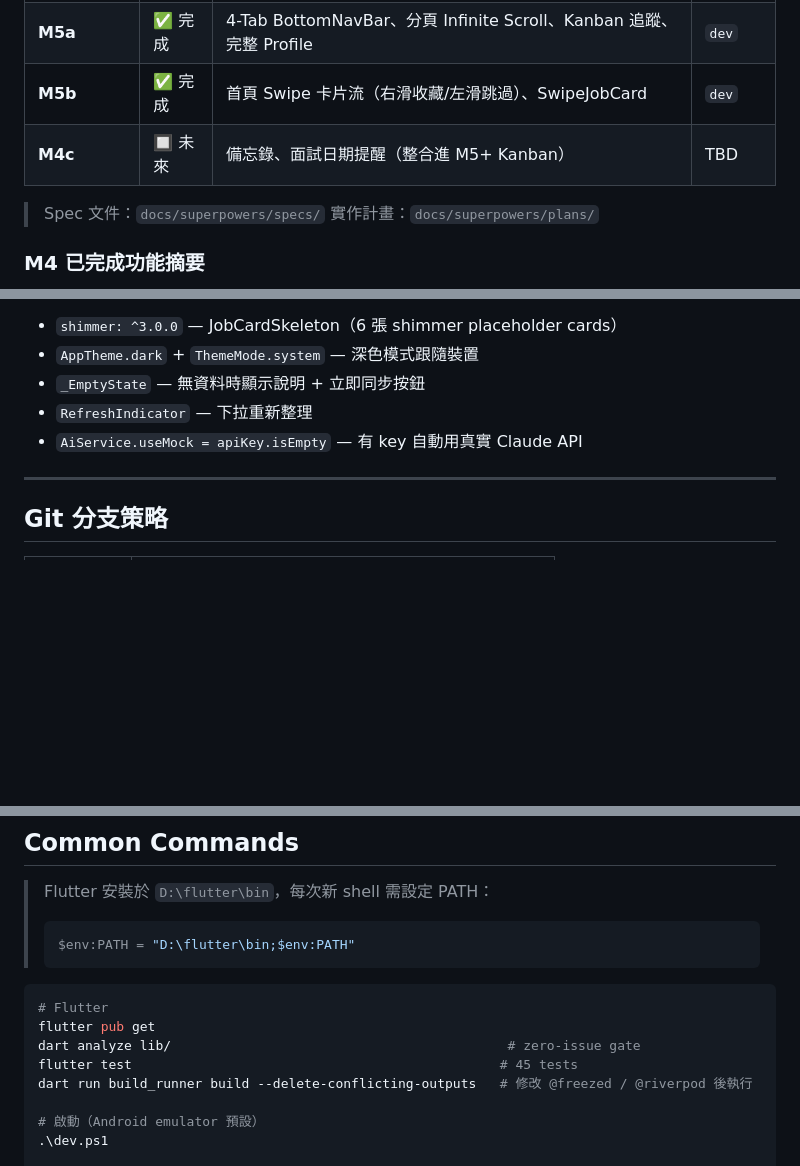
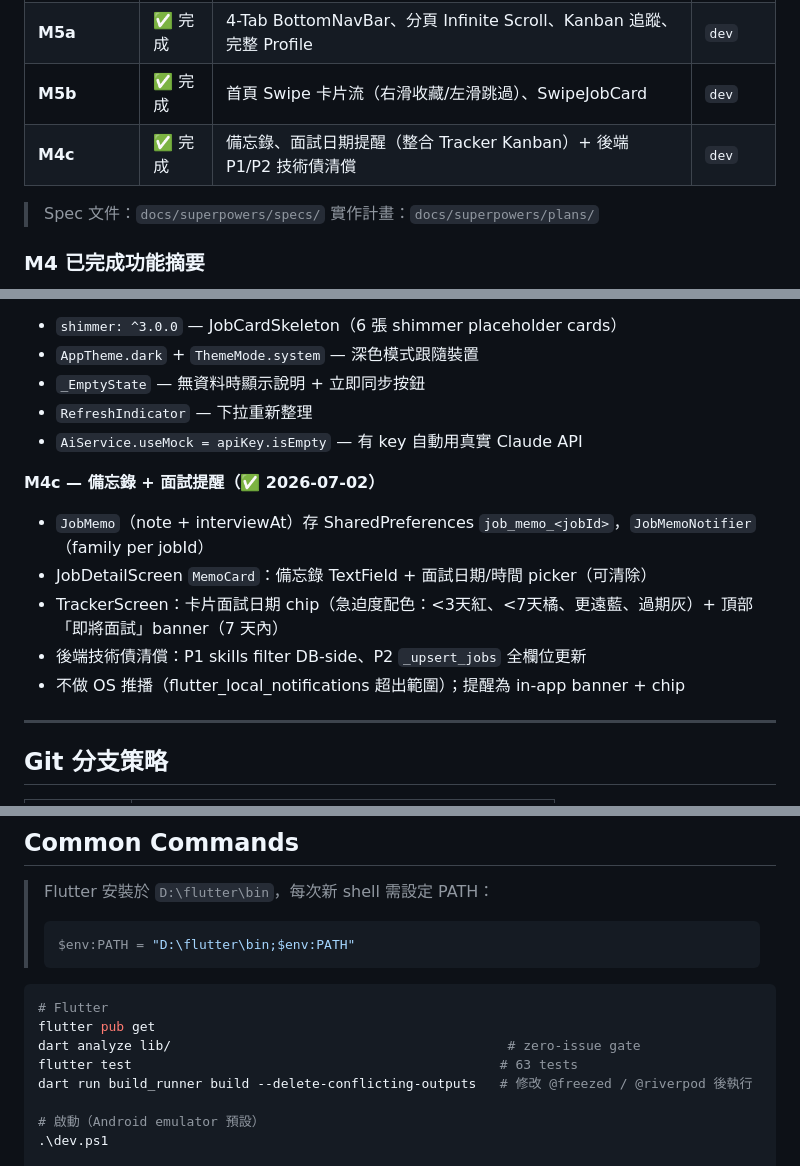
Before and after one commit to yacheng0323/career_pilot, a Markdown page: CLAUDE.md, 3 parts joined by grey strips. Drawn GitHub-style; blank space fills up the shorter version.

```diff
--- a/CLAUDE.md
+++ b/CLAUDE.md
@@ -40,7 +40,7 @@ This file provides guidance to Claude Code (claude.ai/code) when working with co
 | **M4b** | ✅ 完成 | Skeleton loader、深色模式、Empty state、Pull-to-refresh、真實 Claude AI | `dev` |
 | **M5a** | ✅ 完成 | 4-Tab BottomNavBar、分頁 Infinite Scroll、Kanban 追蹤、完整 Profile | `dev` |
 | **M5b** | ✅ 完成 | 首頁 Swipe 卡片流（右滑收藏/左滑跳過）、SwipeJobCard | `dev` |
-| **M4c** | 🔲 未來 | 備忘錄、面試日期提醒（整合進 M5+ Kanban）| TBD |
+| **M4c** | ✅ 完成 | 備忘錄、面試日期提醒（整合 Tracker Kanban）+ 後端 P1/P2 技術債清償 | `dev` |
 
 > Spec 文件：`docs/superpowers/specs/`
 > 實作計畫：`docs/superpowers/plans/`
@@ -58,6 +58,13 @@ This file provides guidance to Claude Code (claude.ai/code) when working with co
 - `_EmptyState` — 無資料時顯示說明 + 立即同步按鈕
 - `RefreshIndicator` — 下拉重新整理
 - `AiService.useMock = apiKey.isEmpty` — 有 key 自動用真實 Claude API
+
+**M4c — 備忘錄 + 面試提醒（✅ 2026-07-02）**
+- `JobMemo`（note + interviewAt）存 SharedPreferences `job_memo_<jobId>`，`JobMemoNotifier`（family per jobId）
+- JobDetailScreen `MemoCard`：備忘錄 TextField + 面試日期/時間 picker（可清除）
+- TrackerScreen：卡片面試日期 chip（急迫度配色：<3天紅、<7天橘、更遠藍、過期灰）+ 頂部「即將面試」banner（7 天內）
+- 後端技術債清償：P1 skills filter DB-side、P2 `_upsert_jobs` 全欄位更新
+- 不做 OS 推播（flutter_local_notifications 超出範圍）；提醒為 in-app banner + chip
 
 ---
 
@@ -108,7 +115,7 @@ git merge --no-ff feature/<name>        # feature 完成後 merge
 # Flutter
 flutter pub get
 dart analyze lib/                                           # zero-issue gate
-flutter test                                               # 45 tests
+flutter test                                               # 63 tests
 dart run build_runner build --delete-conflicting-outputs   # 修改 @freezed / @riverpod 後執行
 
 # 啟動（Android emulator 預設）
```
Also changed, not shown: other parts of CLAUDE.md (+14 -14 lines).
